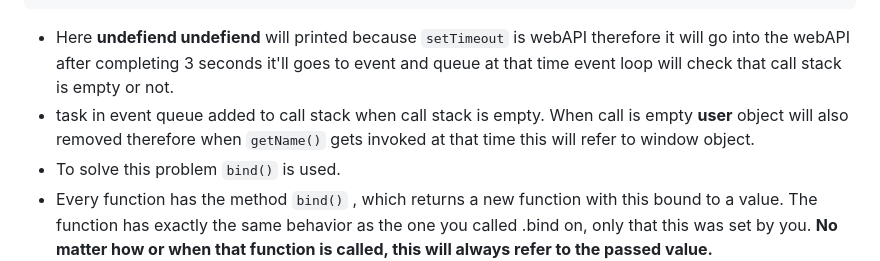
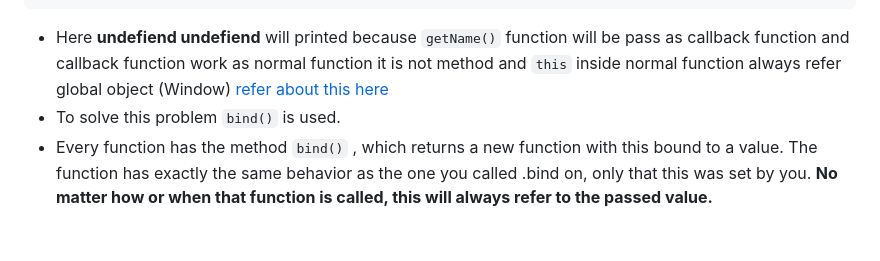
Before and after one commit to Sahil-Simform-09/Learn-JavaScript, a Markdown page: js-function/README.md, the part around the change. GitHub-like rendering; blank space fills up the shorter version.

Commit message:
docs(js-function): correct this refernce

````diff
--- a/js-function/README.md
+++ b/js-function/README.md
@@ -141,8 +141,7 @@ const user = {
 }
 setTimeout(user.getName, 3000);
 ```
-* Here **undefiend undefiend**  will printed because ```setTimeout``` is webAPI therefore it will go into the webAPI after completing 3 seconds it'll goes to event and queue at that time event loop will check that call stack is empty or not.
-* task in event queue added to call stack when call stack is empty. When call is empty **user** object will also removed therefore when ```getName()``` gets invoked at that time this will refer to window object.
+* Here **undefiend undefiend**  will printed because ```getName()``` function will be pass as callback function and callback function work as normal function it is not method and ```this``` inside normal function always refer global object (Window) [refer about this here](https://github.com/Sahil-Simform-09/learn-js/tree/main/js-this)
 * To solve this problem ```bind()``` is used.
 * Every function has the method ```bind()``` , which returns a new function with this bound to a value. The function has exactly the same behavior as the one you called .bind on, only that this was set by you. **No matter how or when that function is called, this will always refer to the passed value.**
 
````
